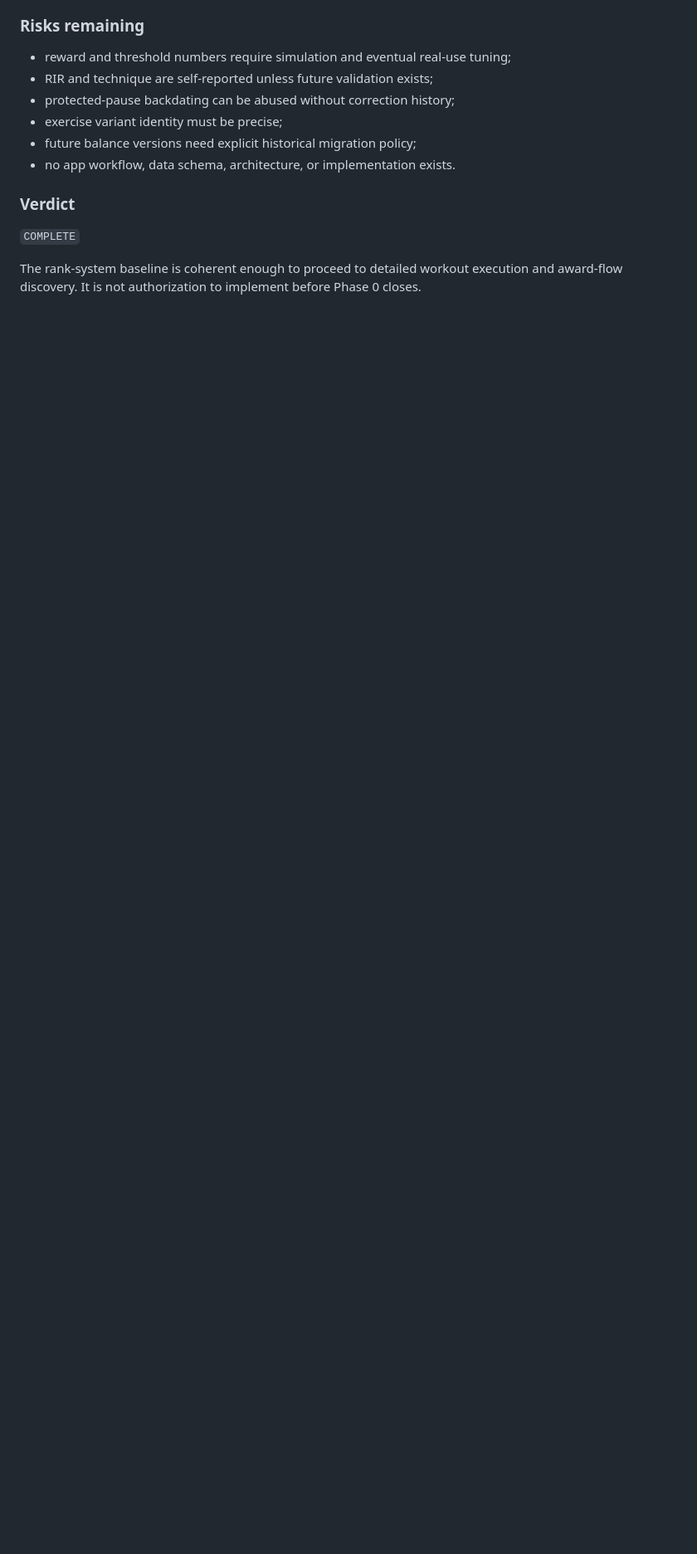
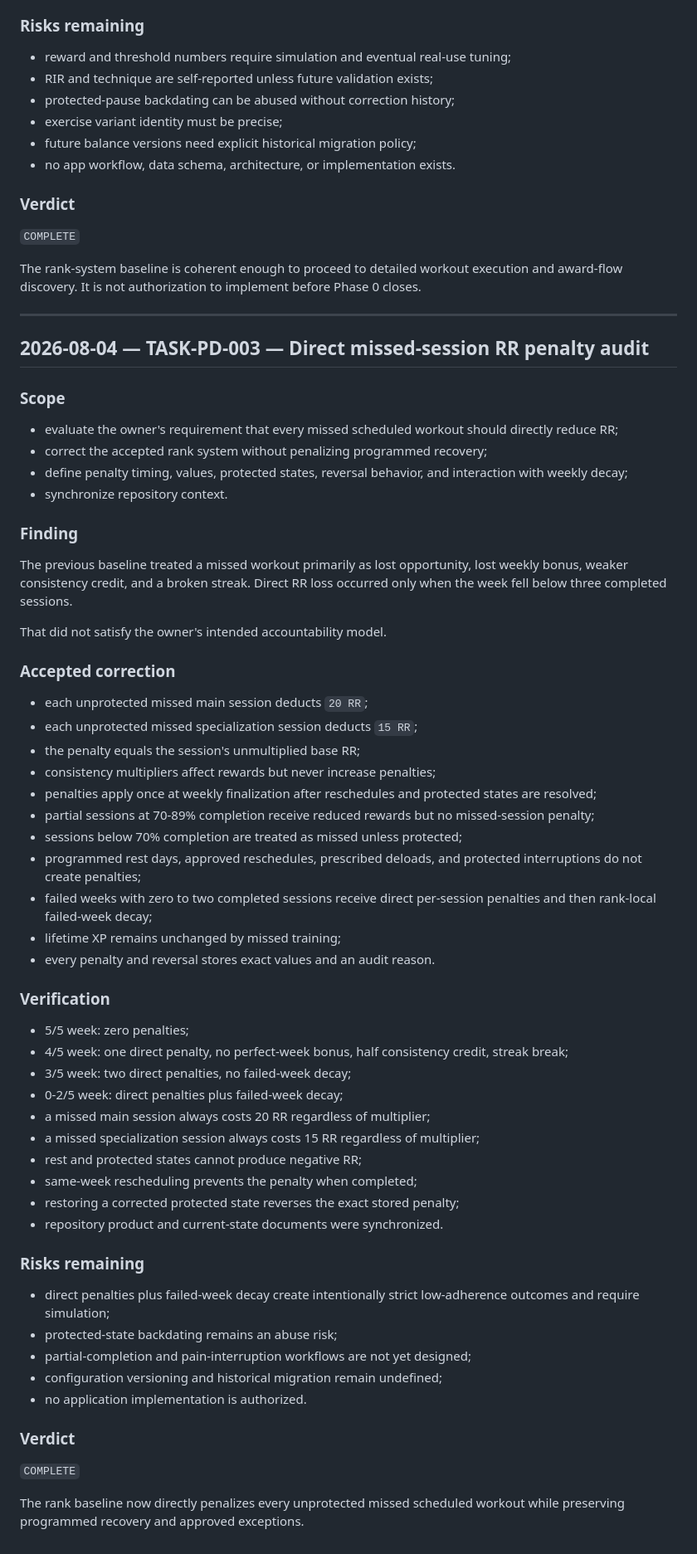
Before and after one commit to Hermann-33/Stone-Set, a Markdown page: docs/context/AUDIT_LOG.md, the part around the change. Shown at 83% size. GitHub-like rendering; blank space fills up the shorter version.

Commit message:
TASK-PD-003: record missed-session penalty audit

```diff
--- a/docs/context/AUDIT_LOG.md
+++ b/docs/context/AUDIT_LOG.md
@@ -204,3 +204,61 @@ The evidence-backed workout baseline is sufficient to proceed to detailed applic
 `COMPLETE`
 
 The rank-system baseline is coherent enough to proceed to detailed workout execution and award-flow discovery. It is not authorization to implement before Phase 0 closes.
+
+---
+
+## 2026-08-04 — TASK-PD-003 — Direct missed-session RR penalty audit
+
+### Scope
+
+- evaluate the owner's requirement that every missed scheduled workout should directly reduce RR;
+- correct the accepted rank system without penalizing programmed recovery;
+- define penalty timing, values, protected states, reversal behavior, and interaction with weekly decay;
+- synchronize repository context.
+
+### Finding
+
+The previous baseline treated a missed workout primarily as lost opportunity, lost weekly bonus, weaker consistency credit, and a broken streak. Direct RR loss occurred only when the week fell below three completed sessions.
+
+That did not satisfy the owner's intended accountability model.
+
+### Accepted correction
+
+- each unprotected missed main session deducts `20 RR`;
+- each unprotected missed specialization session deducts `15 RR`;
+- the penalty equals the session's unmultiplied base RR;
+- consistency multipliers affect rewards but never increase penalties;
+- penalties apply once at weekly finalization after reschedules and protected states are resolved;
+- partial sessions at 70-89% completion receive reduced rewards but no missed-session penalty;
+- sessions below 70% completion are treated as missed unless protected;
+- programmed rest days, approved reschedules, prescribed deloads, and protected interruptions do not create penalties;
+- failed weeks with zero to two completed sessions receive direct per-session penalties and then rank-local failed-week decay;
+- lifetime XP remains unchanged by missed training;
+- every penalty and reversal stores exact values and an audit reason.
+
+### Verification
+
+- 5/5 week: zero penalties;
+- 4/5 week: one direct penalty, no perfect-week bonus, half consistency credit, streak break;
+- 3/5 week: two direct penalties, no failed-week decay;
+- 0-2/5 week: direct penalties plus failed-week decay;
+- a missed main session always costs 20 RR regardless of multiplier;
+- a missed specialization session always costs 15 RR regardless of multiplier;
+- rest and protected states cannot produce negative RR;
+- same-week rescheduling prevents the penalty when completed;
+- restoring a corrected protected state reverses the exact stored penalty;
+- repository product and current-state documents were synchronized.
+
+### Risks remaining
+
+- direct penalties plus failed-week decay create intentionally strict low-adherence outcomes and require simulation;
+- protected-state backdating remains an abuse risk;
+- partial-completion and pain-interruption workflows are not yet designed;
+- configuration versioning and historical migration remain undefined;
+- no application implementation is authorized.
+
+### Verdict
+
+`COMPLETE`
+
+The rank baseline now directly penalizes every unprotected missed scheduled workout while preserving programmed recovery and approved exceptions.
```
